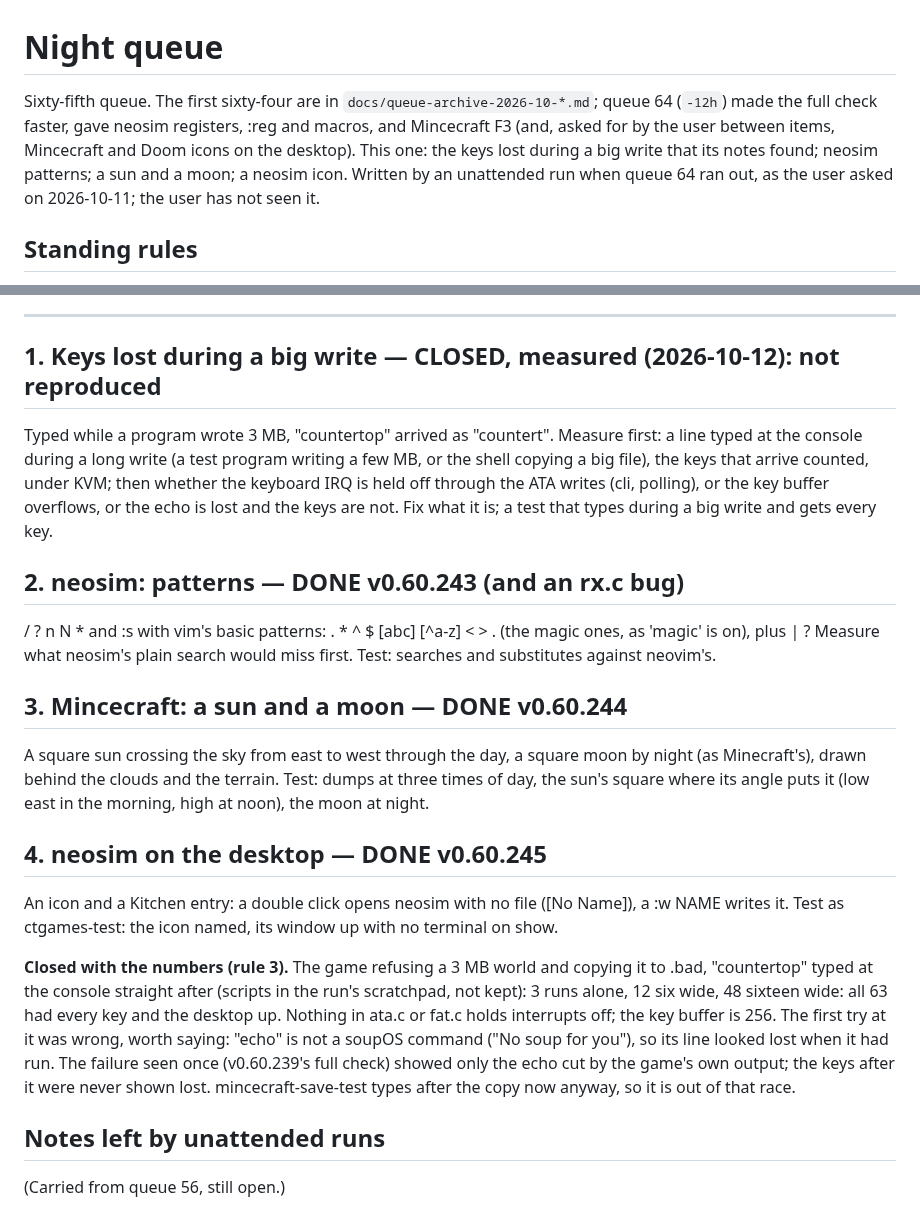
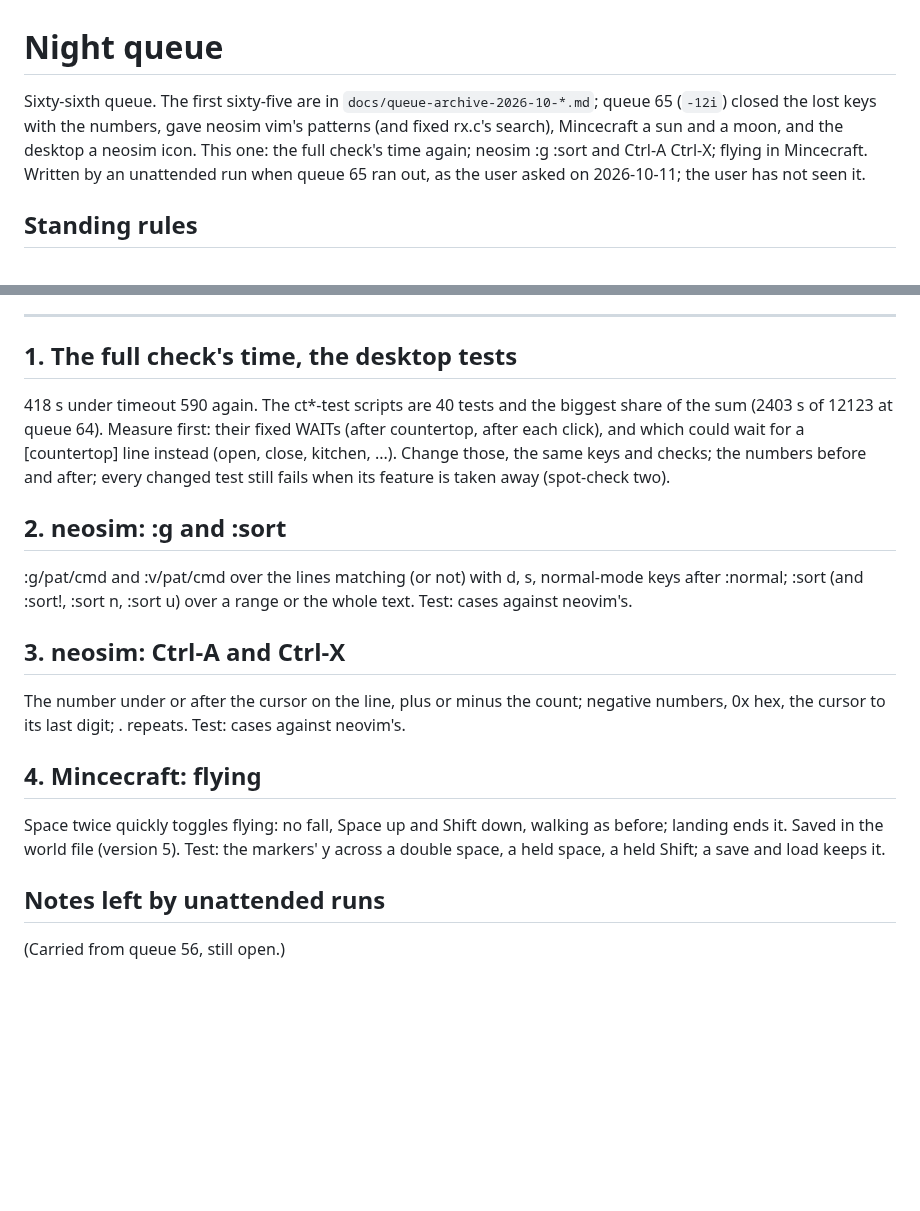
Before and after one commit to soup426/soupos-ctf, a Markdown page: docs/NIGHT-QUEUE.md, 2 parts joined by grey strips. GitHub-like rendering; blank space fills up the shorter version.

Commit message:
Night queue 66: desktop tests faster; neosim :g :sort Ctrl-A Ctrl-X; Mincecraft flying
Co-Authored-By: Claude Opus 5.5 <noreply@anthropic.com>

```diff
--- a/docs/NIGHT-QUEUE.md
+++ b/docs/NIGHT-QUEUE.md
@@ -1,12 +1,12 @@
 # Night queue
 
-Sixty-fifth queue. The first sixty-four are in `docs/queue-archive-2026-10-*.md`;
-queue 64 (`-12h`) made the full check faster, gave neosim registers, :reg
-and macros, and Mincecraft F3 (and, asked for by the user between items,
-Mincecraft and Doom icons on the desktop). This one: the keys lost during
-a big write that its notes found; neosim patterns; a sun and a moon; a
-neosim icon. Written by an unattended run when queue 64 ran out, as the
-user asked on 2026-10-11; the user has not seen it.
+Sixty-sixth queue. The first sixty-five are in `docs/queue-archive-2026-10-*.md`;
+queue 65 (`-12i`) closed the lost keys with the numbers, gave neosim vim's
+patterns (and fixed rx.c's search), Mincecraft a sun and a moon, and the
+desktop a neosim icon. This one: the full check's time again; neosim :g
+:sort and Ctrl-A Ctrl-X; flying in Mincecraft. Written by an unattended
+run when queue 65 ran out, as the user asked on 2026-10-11; the user has
+not seen it.
 
 ## Standing rules
 
@@ -52,48 +52,36 @@ user asked on 2026-10-11; the user has not seen it.
 
 ---
 
-## 1. Keys lost during a big write — CLOSED, measured (2026-10-12): not reproduced
+## 1. The full check's time, the desktop tests
 
-Typed while a program wrote 3 MB, "countertop" arrived as "countert".
-Measure first: a line typed at the console during a long write (a test
-program writing a few MB, or the shell copying a big file), the keys that
-arrive counted, under KVM; then whether the keyboard IRQ is held off
-through the ATA writes (cli, polling), or the key buffer overflows, or the
-echo is lost and the keys are not. Fix what it is; a test that types
-during a big write and gets every key.
+418 s under timeout 590 again. The ct*-test scripts are 40 tests and the
+biggest share of the sum (2403 s of 12123 at queue 64). Measure first:
+their fixed WAITs (after countertop, after each click), and which could
+wait for a [countertop] line instead (open, close, kitchen, ...). Change
+those, the same keys and checks; the numbers before and after; every
+changed test still fails when its feature is taken away (spot-check two).
 
-## 2. neosim: patterns — DONE v0.60.243 (and an rx.c bug)
+## 2. neosim: :g and :sort
 
-/ ? n N * and :s with vim's basic patterns: . * ^ $ [abc] [^a-z] \< \>
-\. (the magic ones, as 'magic' is on), plus \| ? Measure what neosim's
-plain search would miss first. Test: searches and substitutes against
-neovim's.
+:g/pat/cmd and :v/pat/cmd over the lines matching (or not) with d, s,
+normal-mode keys after :normal; :sort (and :sort!, :sort n, :sort u) over
+a range or the whole text. Test: cases against neovim's.
 
-## 3. Mincecraft: a sun and a moon — DONE v0.60.244
+## 3. neosim: Ctrl-A and Ctrl-X
 
-A square sun crossing the sky from east to west through the day, a
-square moon by night (as Minecraft's), drawn behind the clouds and the
-terrain. Test: dumps at three times of day, the sun's square where its
-angle puts it (low east in the morning, high at noon), the moon at night.
+The number under or after the cursor on the line, plus or minus the
+count; negative numbers, 0x hex, the cursor to its last digit; . repeats.
+Test: cases against neovim's.
 
-## 4. neosim on the desktop — DONE v0.60.245
+## 4. Mincecraft: flying
 
-An icon and a Kitchen entry: a double click opens neosim with no file
-([No Name]), a :w NAME writes it. Test as ctgames-test: the icon named,
-its window up with no terminal on show.
-
-**Closed with the numbers (rule 3).** The game refusing a 3 MB world and
-copying it to .bad, "countertop" typed at the console straight after
-(scripts in the run's scratchpad, not kept): 3 runs alone, 12 six wide,
-48 sixteen wide: all 63 had every key and the desktop up. Nothing in
-ata.c or fat.c holds interrupts off; the key buffer is 256. The first
-try at it was wrong, worth saying: "echo" is not a soupOS command ("No
-soup for you"), so its line looked lost when it had run. The failure seen
-once (v0.60.239's full check) showed only the echo cut by the game's own
-output; the keys after it were never shown lost. mincecraft-save-test
-types after the copy now anyway, so it is out of that race.
+Space twice quickly toggles flying: no fall, Space up and Shift down,
+walking as before; landing ends it. Saved in the world file (version 5).
+Test: the markers' y across a double space, a held space, a held Shift;
+a save and load keeps it.
 
 ## Notes left by unattended runs
+
 
 
 
```
Also changed, not shown: docs/queue-archive-2026-10-12i.md (added, +160 -0 lines).
